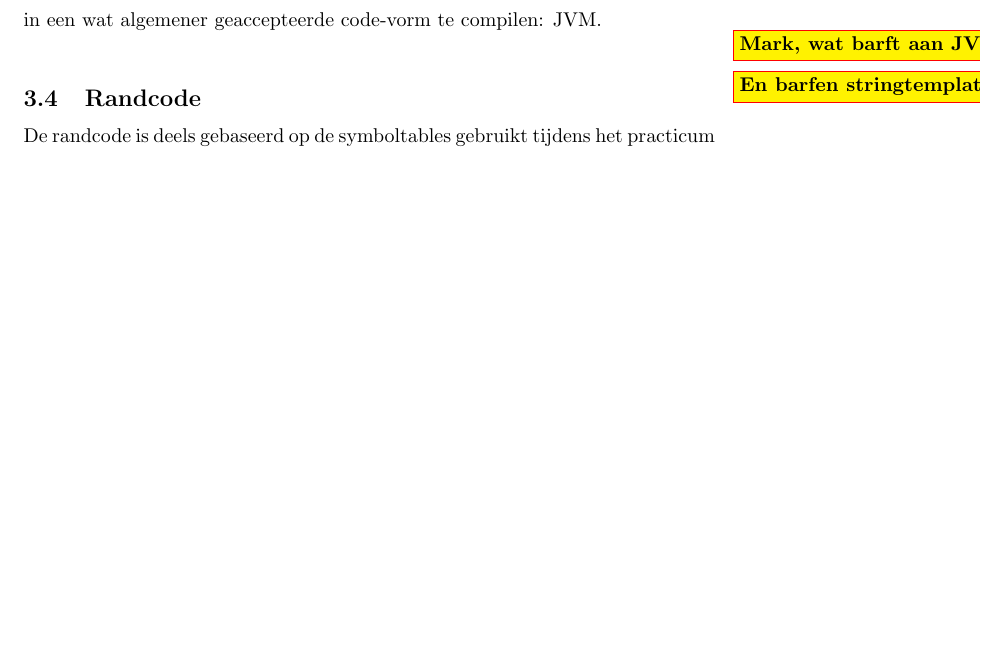
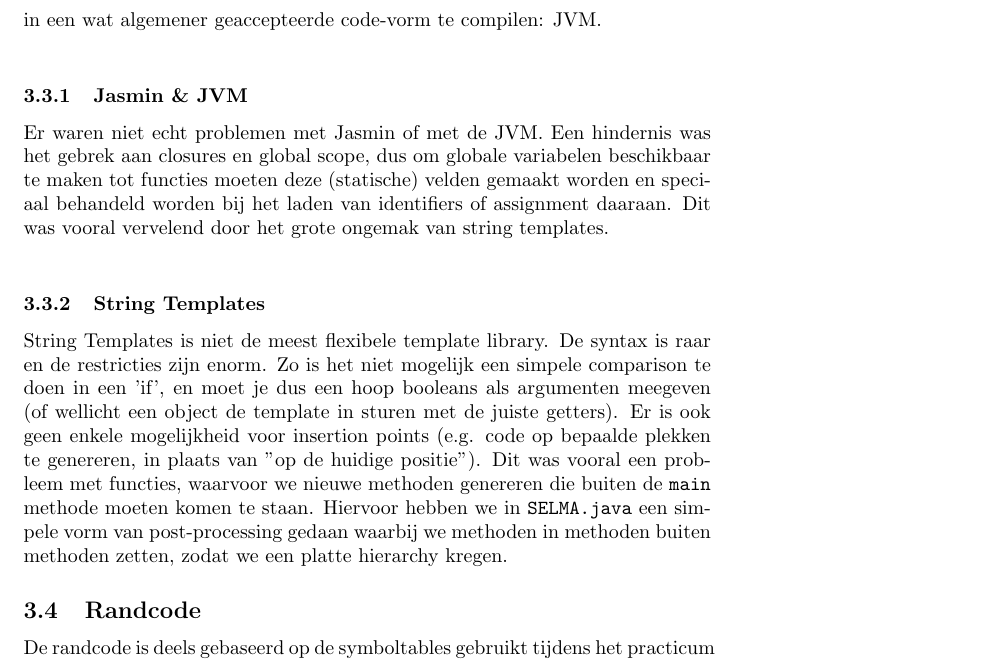
Before and after one commit to markflorisson/selma, a LaTeX document (Verslag/SELMA.tex): part of page 9 of 107, cut so that both start at the same text, the shorter picture padded with empty space. The pictures show the PDF file Verslag/SELMA.pdf that the author committed with the source.

Commit message:
Verslag problemen en oplossingen

```diff
--- a/Verslag/SELMA.tex
+++ b/Verslag/SELMA.tex
@@ -112,8 +112,10 @@ De checker heeft vrijwel geen problemen opgeleverd, aangezien onze randcode - Ja
 Waar we wel consequent tegenaan liepen waren de wat vage manieren waarop er data uit de boom te halen is. Dollartekens voor Tokens, of juist niet, het was soms wat onduidelijk.
 \subsection{Compiler}
 In eerste instantie is de compiler in TAM geschreven, toen het echter een project van 2 werdt in plaats van 1, is er besloten om een tandje bij te zetten en SELMA in een wat algemener geaccepteerde code-vorm te compilen: JVM.\\
-\todo{Mark, wat barft aan JVM?}
-\todo{En barfen stringtemplates?}
+\subsubsection{Jasmin \& JVM}
+Er waren niet echt problemen met Jasmin of met de JVM. Een hindernis was het gebrek aan closures en global scope, dus om globale variabelen beschikbaar te maken tot functies moeten deze (statische) velden gemaakt worden en speciaal behandeld worden bij het laden van identifiers of assignment daaraan. Dit was vooral vervelend door het grote ongemak van string templates.\\
+\subsubsection{String Templates}
+String Templates is niet de meest flexibele template library. De syntax is raar en de restricties zijn enorm. Zo is het niet mogelijk een simpele comparison te doen in een 'if', en moet je dus een hoop booleans als argumenten meegeven (of wellicht een object de template in sturen met de juiste getters). Er is ook geen enkele mogelijkheid voor insertion points (e.g. code op bepaalde plekken te genereren, in plaats van "op de huidige positie"). Dit was vooral een probleem met functies, waarvoor we nieuwe methoden genereren die buiten de \texttt{main} methode moeten komen te staan. Hiervoor hebben we in \texttt{SELMA.java} een simpele vorm van post-processing gedaan waarbij we methoden in methoden buiten methoden zetten, zodat we een platte hierarchy krijgen.
 \subsection{Randcode}
 De randcode is deels gebaseerd op de symboltables gebruikt tijdens het practicum en neemt een hoop werk uit handen. De symboltable-entries zijn per onderdeel (checker,compiler) anders. Dit omdat we merkten dat er soms te weinig gegevens waren over declaraties. \\
 In de boom zelf konden we ook niet genoeg info kwijt, vandaar dat we een extension op de normale Tree hebben gemaakt, SELMATree, waarin is op te slaan wat het type is van elke expressie en of er variabele onderdelen in een expressie zitten.
```
Also changed, not shown: Verslag/SELMA.pdf.
